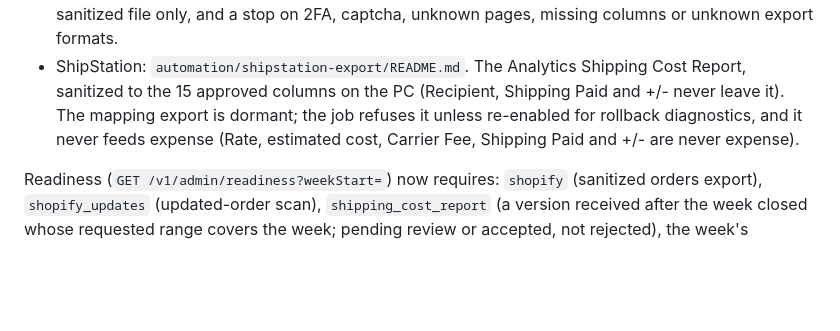
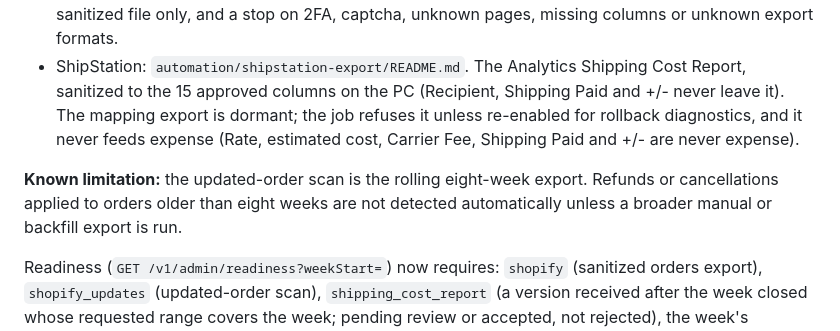
Before and after one commit to emilie-afk/sb-gross-profit, a Markdown page: DEPLOYMENT.md, the part around the change. Rendered like a GitHub page; blank space fills up the shorter version.

Commit message:
Docs: record the rolling eight-week updated-order limitation (C5 approved)
Refunds or cancellations on orders older than eight weeks are not detected
automatically unless a broader manual or backfill export is run. Documentation
only.

Co-Authored-By: Claude Opus 5.5 <noreply@anthropic.com>

```diff
--- a/DEPLOYMENT.md
+++ b/DEPLOYMENT.md
@@ -613,6 +613,10 @@ ShipStation API:
   it never feeds expense (Rate, estimated cost, Carrier Fee, Shipping Paid and
   +/- are never expense).
 
+**Known limitation:** the updated-order scan is the rolling eight-week export.
+Refunds or cancellations applied to orders older than eight weeks are not
+detected automatically unless a broader manual or backfill export is run.
+
 Readiness (`GET /v1/admin/readiness?weekStart=`) now requires:
 `shopify` (sanitized orders export), `shopify_updates` (updated-order scan),
 `shipping_cost_report` (a version received after the week closed whose
```
Also changed, not shown: automation/shopify-export/README.md (+4 -0 lines).
